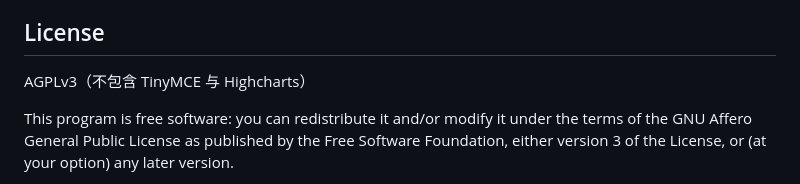
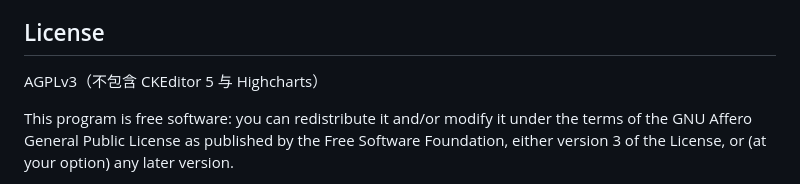
Before and after one commit to USTC-iCourse/ustc-course, a Markdown page: README.md, the part around the change. GitHub-like rendering.

Commit message:
Fix typo

```diff
--- a/README.md
+++ b/README.md
@@ -94,7 +94,7 @@ git submodule update --init --recursive
 
 ## License
 
-AGPLv3（不包含 TinyMCE 与 Highcharts）
+AGPLv3（不包含 CKEditor 5 与 Highcharts）
 
 This program is free software: you can redistribute it and/or modify
 it under the terms of the GNU Affero General Public License as published by
```
